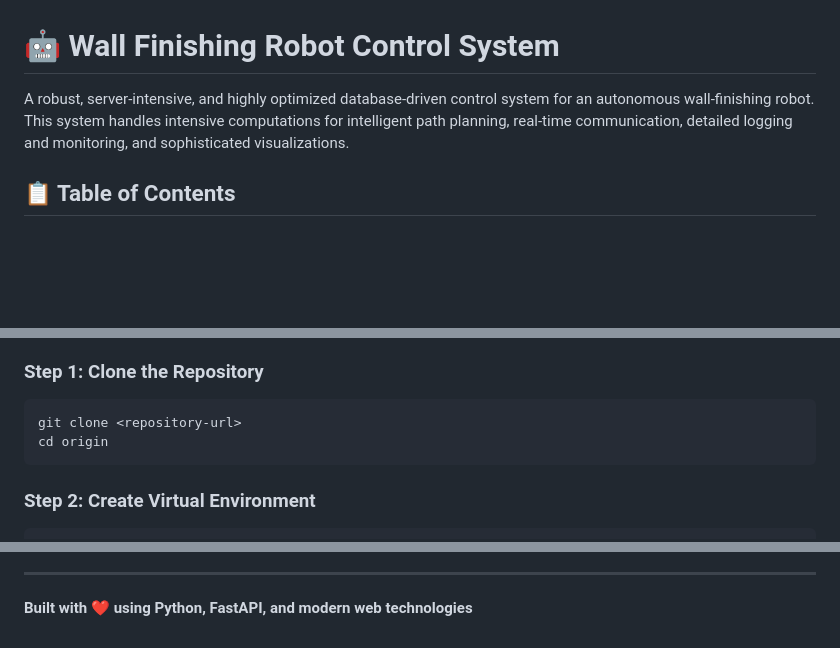
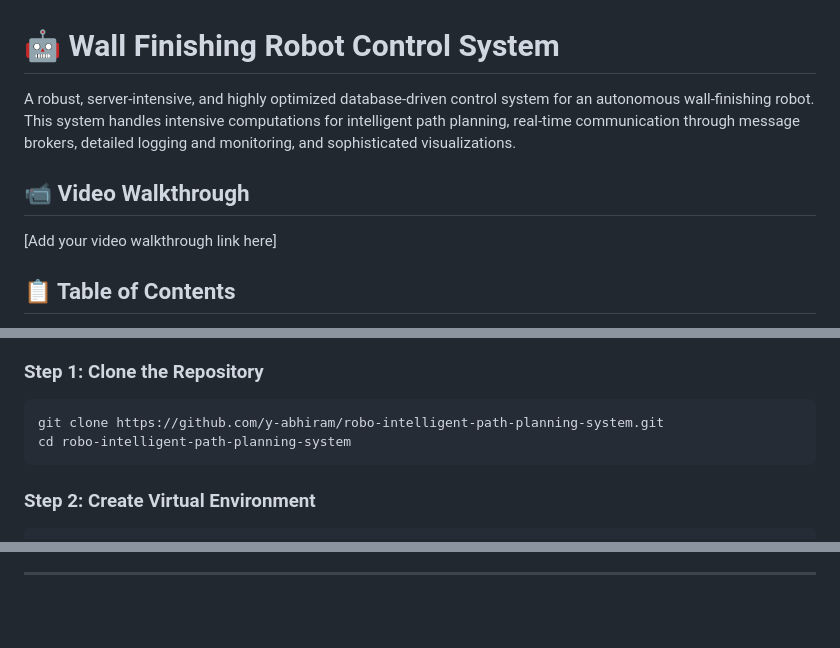
Before and after one commit to y-abhiram/robo-intelligent-path-planning-system, a Markdown page: README.md, 3 parts joined by grey strips. GitHub-like rendering; blank space fills up the shorter version.

````diff
--- a/README.md
+++ b/README.md
@@ -1,6 +1,10 @@
 # 🤖 Wall Finishing Robot Control System
 
-A robust, server-intensive, and highly optimized database-driven control system for an autonomous wall-finishing robot. This system handles intensive computations for intelligent path planning, real-time communication, detailed logging and monitoring, and sophisticated visualizations.
+A robust, server-intensive, and highly optimized database-driven control system for an autonomous wall-finishing robot. This system handles intensive computations for intelligent path planning, real-time communication through message brokers, detailed logging and monitoring, and sophisticated visualizations.
+
+## 📹 Video Walkthrough
+
+[Add your video walkthrough link here]
 
 ## 📋 Table of Contents
 
@@ -114,8 +118,8 @@ A robust, server-intensive, and highly optimized database-driven control system
 ### Step 1: Clone the Repository
 
 ```bash
-git clone <repository-url>
-cd origin
+git clone https://github.com/y-abhiram/robo-intelligent-path-planning-system.git
+cd robo-intelligent-path-planning-system
 ```
 
 ### Step 2: Create Virtual Environment
@@ -602,4 +587,2 @@ For questions or feedback regarding this implementation:
 
 ---
-
-**Built with ❤️ using Python, FastAPI, and modern web technologies**
````
Also changed, not shown: other parts of README.md (+37 -56 lines).
